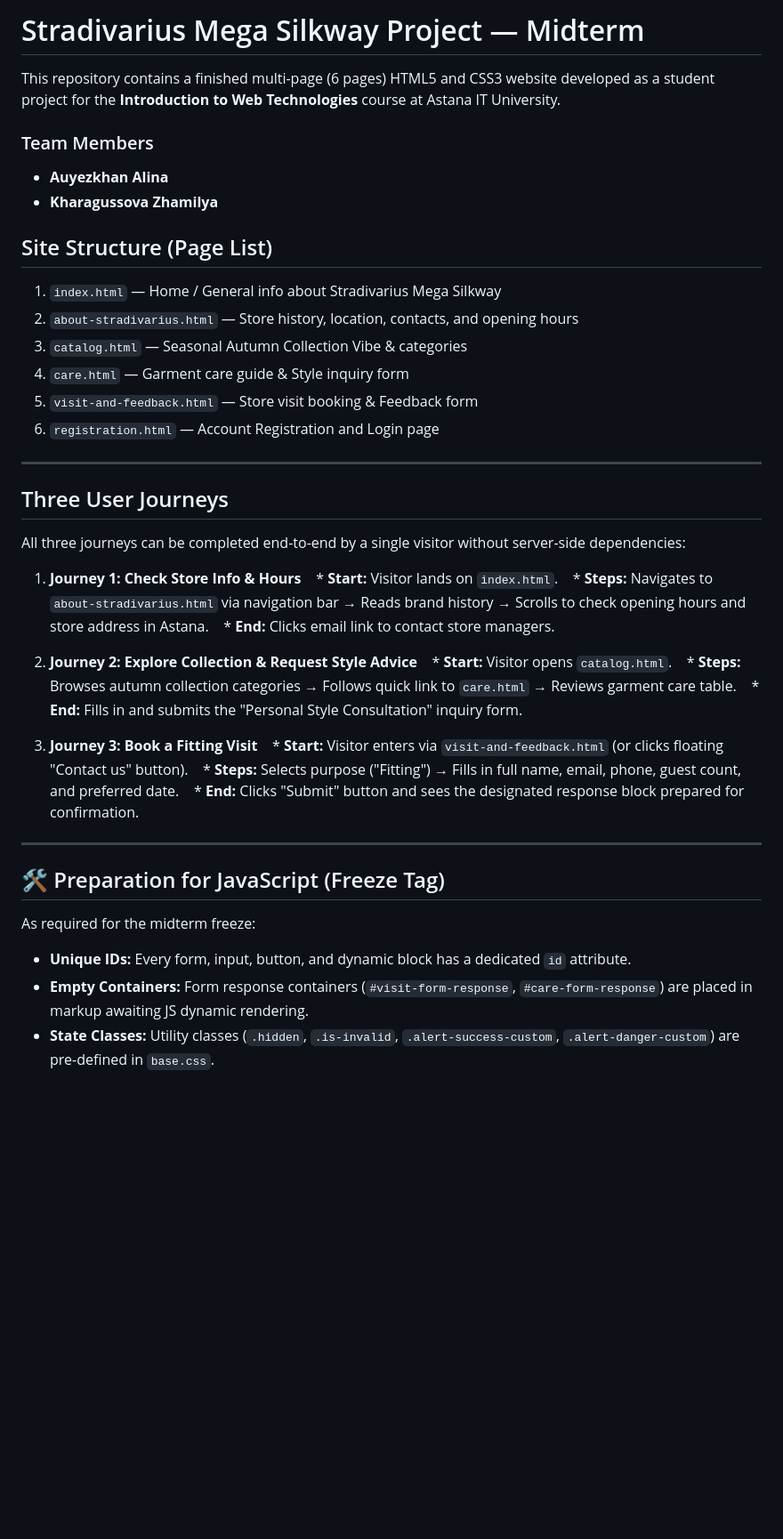
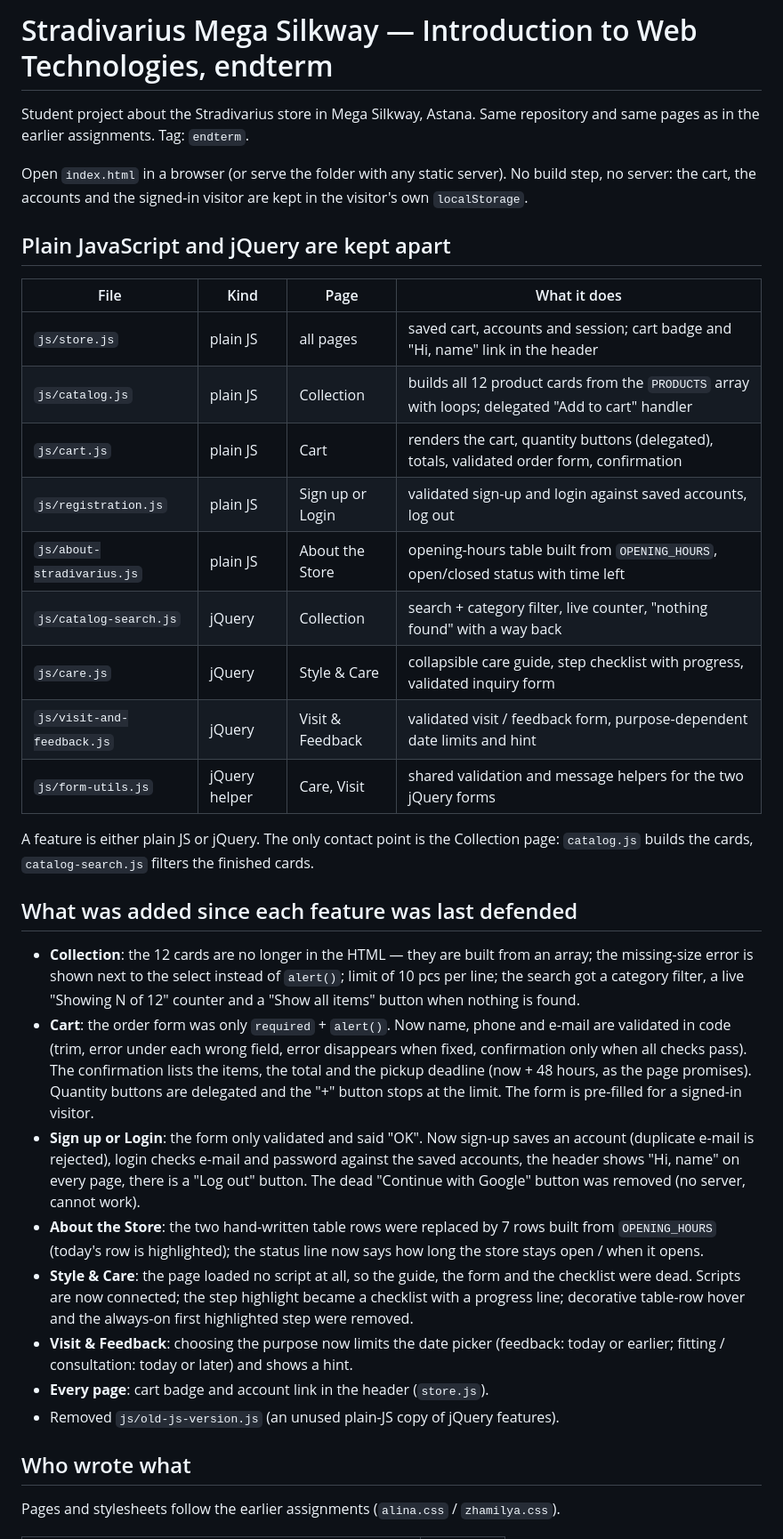
Before and after one commit to alinaauezkhanovaa-eng/WEB-Technologies-ass1-Stradivarius-html-, a Markdown page: README.md, the part around one of its changes. Shown at 89% size. GitHub-like rendering; blank space fills up the shorter version.

```diff
--- a/README.md
+++ b/README.md
@@ -1,43 +1,51 @@
-# Stradivarius Mega Silkway Project — Midterm
+# Stradivarius Mega Silkway — Introduction to Web Technologies, endterm
 
-This repository contains a finished multi-page (6 pages) HTML5 and CSS3 website developed as a student project for the **Introduction to Web Technologies** course at Astana IT University.
+Student project about the Stradivarius store in Mega Silkway, Astana.
+Same repository and same pages as in the earlier assignments. Tag: `endterm`.
 
-### Team Members
-* **Auyezkhan Alina**
-* **Kharagussova Zhamilya**
-## Site Structure (Page List)
-1. `index.html` — Home / General info about Stradivarius Mega Silkway
-2. `about-stradivarius.html` — Store history, location, contacts, and opening hours
-3. `catalog.html` — Seasonal Autumn Collection Vibe & categories
-4. `care.html` — Garment care guide & Style inquiry form
-5. `visit-and-feedback.html` — Store visit booking & Feedback form
-6. `registration.html` — Account Registration and Login page
+Open `index.html` in a browser (or serve the folder with any static server). No build step, no server:
+the cart, the accounts and the signed-in visitor are kept in the visitor's own `localStorage`.
 
----
+## Plain JavaScript and jQuery are kept apart
 
-## Three User Journeys
-All three journeys can be completed end-to-end by a single visitor without server-side dependencies:
+| File | Kind | Page | What it does |
+|---|---|---|---|
+| `js/store.js` | plain JS | all pages | saved cart, accounts and session; cart badge and "Hi, name" link in the header |
+| `js/catalog.js` | plain JS | Collection | builds all 12 product cards from the `PRODUCTS` array with loops; delegated "Add to cart" handler |
+| `js/cart.js` | plain JS | Cart | renders the cart, quantity buttons (delegated), totals, validated order form, confirmation |
+| `js/registration.js` | plain JS | Sign up or Login | validated sign-up and login against saved accounts, log out |
+| `js/about-stradivarius.js` | plain JS | About the Store | opening-hours table built from `OPENING_HOURS`, open/closed status with time left |
+| `js/catalog-search.js` | jQuery | Collection | search + category filter, live counter, "nothing found" with a way back |
+| `js/care.js` | jQuery | Style & Care | collapsible care guide, step checklist with progress, validated inquiry form |
+| `js/visit-and-feedback.js` | jQuery | Visit & Feedback | validated visit / feedback form, purpose-dependent date limits and hint |
+| `js/form-utils.js` | jQuery helper | Care, Visit | shared validation and message helpers for the two jQuery forms |
 
-1. **Journey 1: Check Store Info & Hours**
-   * **Start:** Visitor lands on `index.html`.
-   * **Steps:** Navigates to `about-stradivarius.html` via navigation bar → Reads brand history → Scrolls to check opening hours and store address in Astana.
-   * **End:** Clicks email link to contact store managers.
+A feature is either plain JS or jQuery. The only contact point is the Collection page: `catalog.js` builds the
+cards, `catalog-search.js` filters the finished cards.
 
-2. **Journey 2: Explore Collection & Request Style Advice**
-   * **Start:** Visitor opens `catalog.html`.
-   * **Steps:** Browses autumn collection categories → Follows quick link to `care.html` → Reviews garment care table.
-   * **End:** Fills in and submits the "Personal Style Consultation" inquiry form.
+## What was added since each feature was last defended
 
-3. **Journey 3: Book a Fitting Visit**
-   * **Start:** Visitor enters via `visit-and-feedback.html` (or clicks floating "Contact us" button).
-   * **Steps:** Selects purpose ("Fitting") → Fills in full name, email, phone, guest count, and preferred date.
-   * **End:** Clicks "Submit" button and sees the designated response block prepared for confirmation.
+- **Collection**: the 12 cards are no longer in the HTML — they are built from an array; the missing-size error is shown
+  next to the select instead of `alert()`; limit of 10 pcs per line; the search got a category filter, a live
+  "Showing N of 12" counter and a "Show all items" button when nothing is found.
+- **Cart**: the order form was only `required` + `alert()`. Now name, phone and e-mail are validated in code
+  (trim, error under each wrong field, error disappears when fixed, confirmation only when all checks pass).
+  The confirmation lists the items, the total and the pickup deadline (now + 48 hours, as the page promises).
+  Quantity buttons are delegated and the "+" button stops at the limit. The form is pre-filled for a signed-in visitor.
+- **Sign up or Login**: the form only validated and said "OK". Now sign-up saves an account (duplicate e-mail is
+  rejected), login checks e-mail and password against the saved accounts, the header shows "Hi, name" on every
+  page, there is a "Log out" button. The dead "Continue with Google" button was removed (no server, cannot work).
+- **About the Store**: the two hand-written table rows were replaced by 7 rows built from `OPENING_HOURS`
+  (today's row is highlighted); the status line now says how long the store stays open / when it opens.
+- **Style & Care**: the page loaded no script at all, so the guide, the form and the checklist were dead.
+  Scripts are now connected; the step highlight became a checklist with a progress line; decorative table-row
+  hover and the always-on first highlighted step were removed.
+- **Visit & Feedback**: choosing the purpose now limits the date picker (feedback: today or earlier; fitting /
+  consultation: today or later) and shows a hint.
+- **Every page**: cart badge and account link in the header (`store.js`).
+- Removed `js/old-js-version.js` (an unused plain-JS copy of jQuery features).
 
----
+## Who wrote what
 
-## 🛠️ Preparation for JavaScript (Freeze Tag)
-As required for the midterm freeze:
-* **Unique IDs:** Every form, input, button, and dynamic block has a dedicated `id` attribute.
-* **Empty Containers:** Form response containers (`#visit-form-response`, `#care-form-response`) are placed in markup awaiting JS dynamic rendering.
-* **State Classes:** Utility classes (`.hidden`, `.is-invalid`, `.alert-success-custom`, `.alert-danger-custom`) are pre-defined in `base.css`.
+Pages and stylesheets follow the earlier assignments (`alina.css` / `zhamilya.css`).
 
```
Also changed, not shown: other parts of README.md (+12 -16 lines), AI-LOG.md (added, +15 -0 lines).
